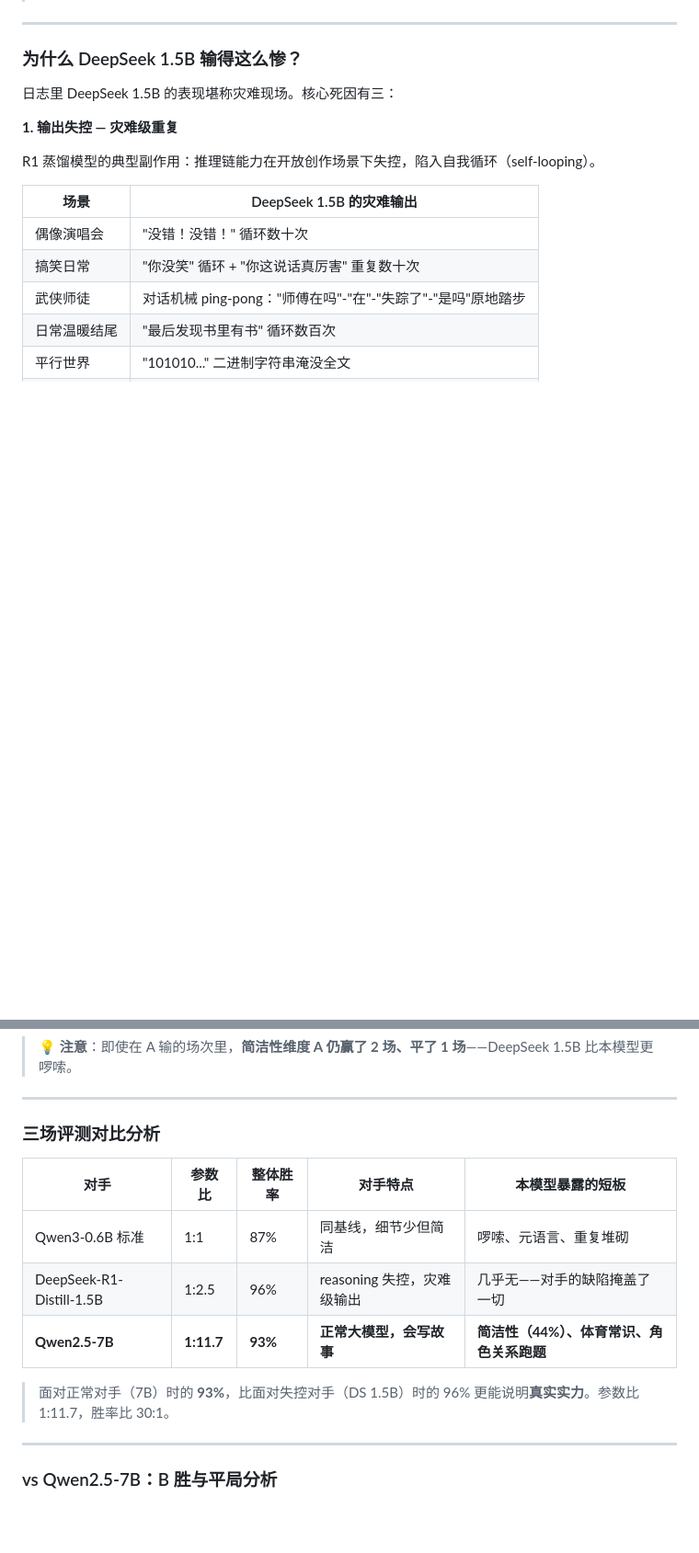
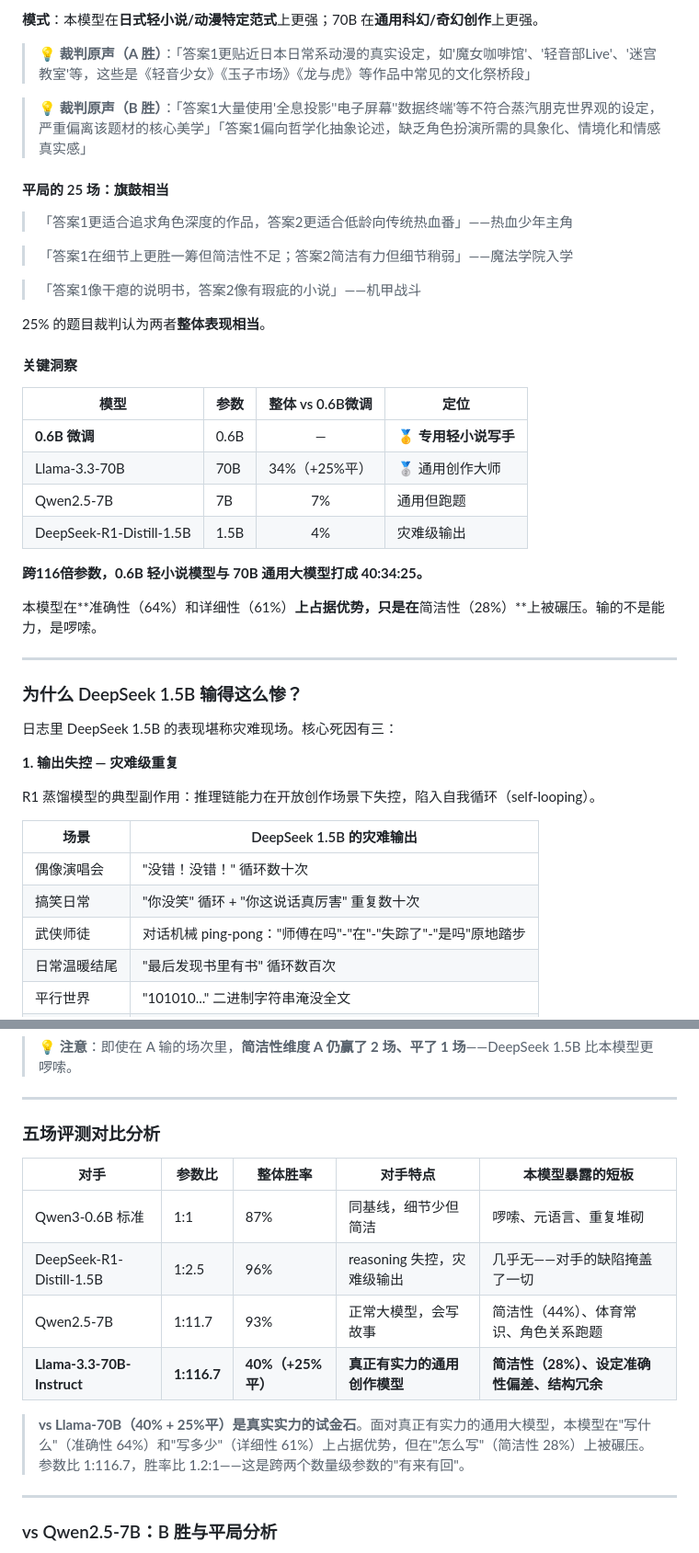
Before and after one commit to Artistkisa/0.6b-Light-novelist-AI-desktop, a Markdown page: README.md, 2 parts joined by grey strips. Shown: that part at 92% size. Rendered like a GitHub page; blank space fills up the shorter version.

```diff
--- a/README.md
+++ b/README.md
@@ -153,3 +190,31 @@ python main.py
+**模式**：本模型在**日式轻小说/动漫特定范式**上更强；70B 在**通用科幻/奇幻创作**上更强。
+
+> 💡 **裁判原声（A 胜）**：「答案1更贴近日本日常系动漫的真实设定，如'魔女咖啡馆'、'轻音部Live'、'迷宫教室'等，这些是《轻音少女》《玉子市场》《龙与虎》等作品中常见的文化祭桥段」
+
+> 💡 **裁判原声（B 胜）**：「答案1大量使用'全息投影''电子屏幕''数据终端'等不符合蒸汽朋克世界观的设定，严重偏离该题材的核心美学」「答案1偏向哲学化抽象论述，缺乏角色扮演所需的具象化、情境化和情感真实感」
+
+#### 平局的 25 场：旗鼓相当
+
+> 「答案1更适合追求角色深度的作品，答案2更适合低龄向传统热血番」——热血少年主角
+
+> 「答案1在细节上更胜一筹但简洁性不足；答案2简洁有力但细节稍弱」——魔法学院入学
+
+> 「答案1像干瘪的说明书，答案2像有瑕疵的小说」——机甲战斗
+
+25% 的题目裁判认为两者**整体表现相当**。
+
+#### 关键洞察
+
+| 模型 | 参数 | 整体 vs 0.6B微调 | 定位 |
+|------|------|:---------------:|------|
+| **0.6B 微调** | 0.6B | — | 🥇 **专用轻小说写手** |
+| Llama-3.3-70B | 70B | 34%（+25%平） | 🥈 通用创作大师 |
+| Qwen2.5-7B | 7B | 7% | 通用但跑题 |
+| DeepSeek-R1-Distill-1.5B | 1.5B | 4% | 灾难级输出 |
+
+**跨116倍参数，0.6B 轻小说模型与 70B 通用大模型打成 40:34:25。**
+
+本模型在**准确性（64%）和详细性（61%）**上占据优势，只是在**简洁性（28%）**上被碾压。输的不是能力，是啰嗦。
 
 ---
 
@@ -213,15 +278,16 @@ R1 蒸馏的安全/对齐机制在角色扮演场景下过度触发，模型把
 
 ---
 
-### 三场评测对比分析
+### 五场评测对比分析
 
 | 对手 | 参数比 | 整体胜率 | 对手特点 | 本模型暴露的短板 |
 |------|--------|---------|---------|---------------|
 | Qwen3-0.6B 标准 | 1:1 | 87% | 同基线，细节少但简洁 | 啰嗦、元语言、重复堆砌 |
 | DeepSeek-R1-Distill-1.5B | 1:2.5 | 96% | reasoning 失控，灾难级输出 | 几乎无——对手的缺陷掩盖了一切 |
-| **Qwen2.5-7B** | **1:11.7** | **93%** | **正常大模型，会写故事** | **简洁性（44%）、体育常识、角色关系跑题** |
+| Qwen2.5-7B | 1:11.7 | 93% | 正常大模型，会写故事 | 简洁性（44%）、体育常识、角色关系跑题 |
+| **Llama-3.3-70B-Instruct** | **1:116.7** | **40%（+25%平）** | **真正有实力的通用创作模型** | **简洁性（28%）、设定准确性偏差、结构冗余** |
 
-> 面对正常对手（7B）时的 **93%**，比面对失控对手（DS 1.5B）时的 96% 更能说明**真实实力**。参数比 1:11.7，胜率比 30:1。
+> **vs Llama-70B（40% + 25%平）是真实实力的试金石**。面对真正有实力的通用大模型，本模型在"写什么"（准确性 64%）和"写多少"（详细性 61%）上占据优势，但在"怎么写"（简洁性 28%）上被碾压。参数比 1:116.7，胜率比 1.2:1——这是跨两个数量级参数的"有来有回"。
 
 ---
 
```
Also changed, not shown: other parts of README.md (+47 -10 lines), docs/eval_5models_comparison.png (added).
